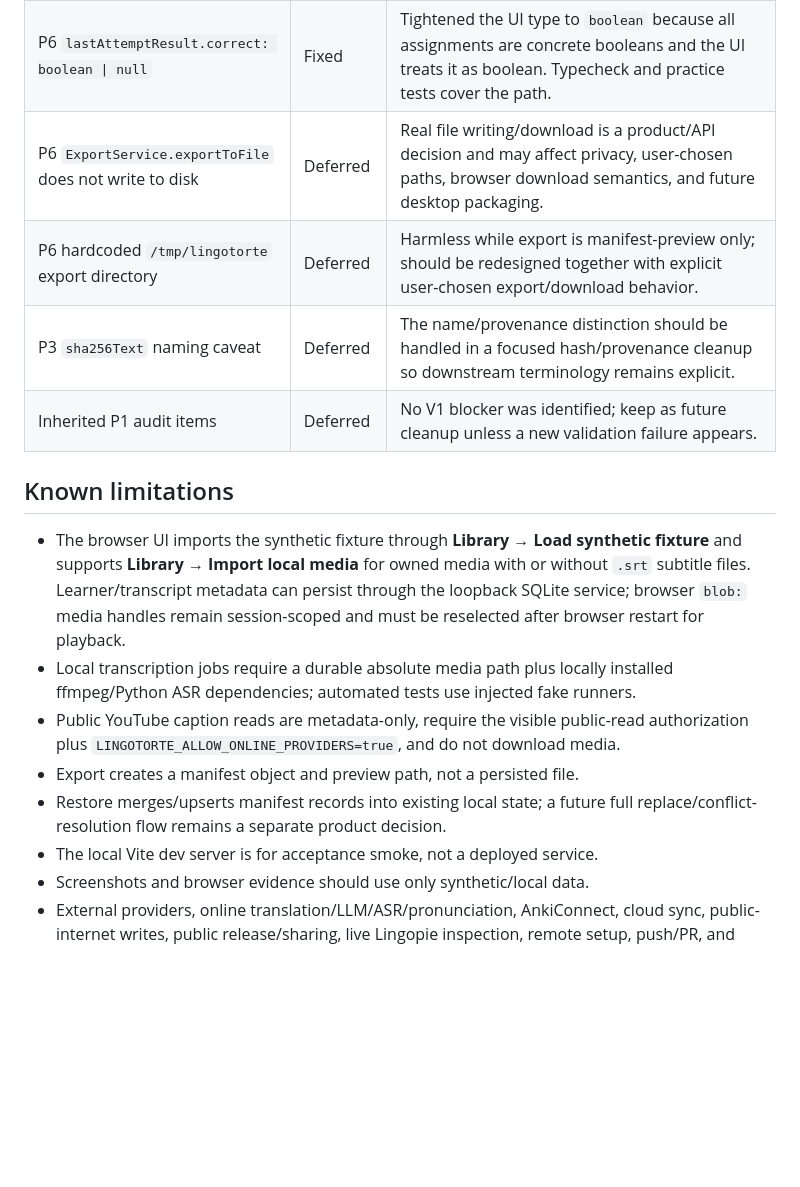
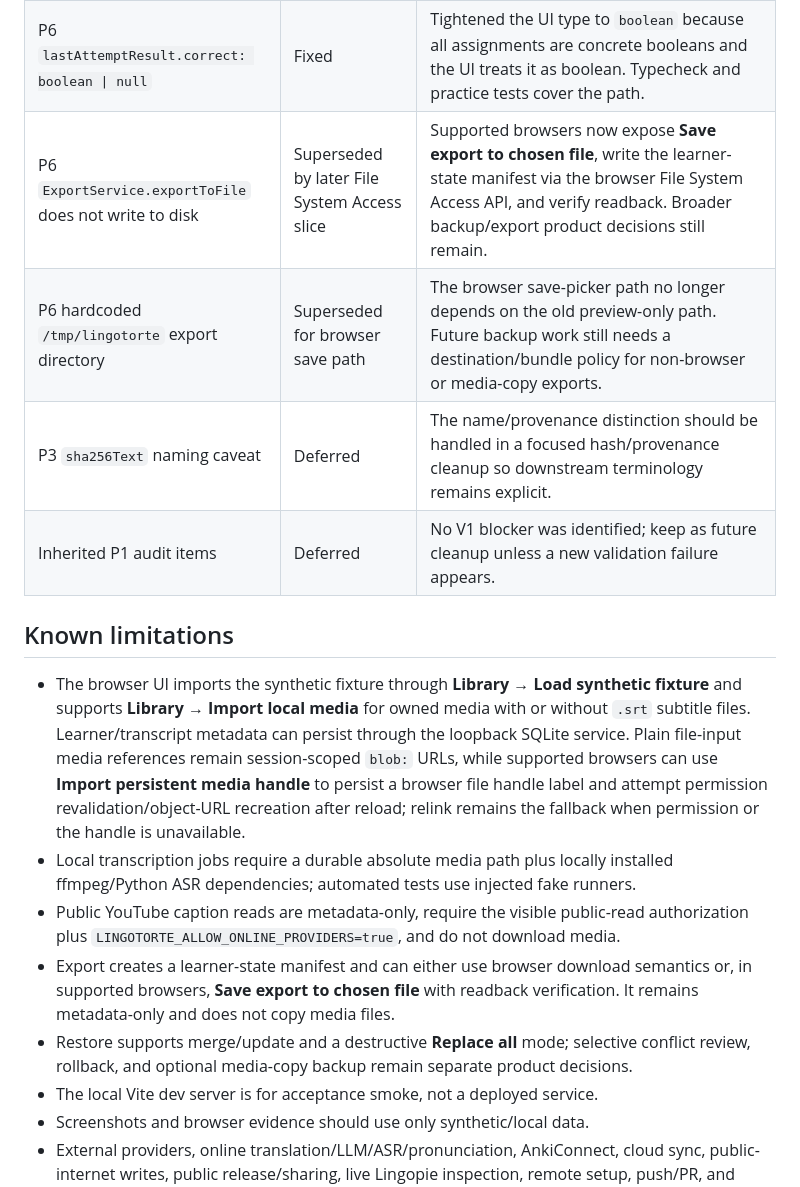
Before and after one commit to rzyns/lingotorte, a Markdown page: docs/dev/v1-local-acceptance.md, the part around the change. Drawn GitHub-style; blank space fills up the shorter version.

Commit message:
docs: refresh export and media limitation notes

```diff
--- a/docs/dev/v1-local-acceptance.md
+++ b/docs/dev/v1-local-acceptance.md
@@ -65,18 +65,18 @@ That run passed `npm ci --offline --no-audit --no-fund`, `npm test`, `npm run te
 |---|---|---|
 | P5 unreachable review helper | Fixed | Removed the unused helper from the web model so future code cannot accidentally bypass `ReviewService.submitReview`. Existing review tests cover the supported path. |
 | P6 `lastAttemptResult.correct: boolean \| null` | Fixed | Tightened the UI type to `boolean` because all assignments are concrete booleans and the UI treats it as boolean. Typecheck and practice tests cover the path. |
-| P6 `ExportService.exportToFile` does not write to disk | Deferred | Real file writing/download is a product/API decision and may affect privacy, user-chosen paths, browser download semantics, and future desktop packaging. |
-| P6 hardcoded `/tmp/lingotorte` export directory | Deferred | Harmless while export is manifest-preview only; should be redesigned together with explicit user-chosen export/download behavior. |
+| P6 `ExportService.exportToFile` does not write to disk | Superseded by later File System Access slice | Supported browsers now expose **Save export to chosen file**, write the learner-state manifest via the browser File System Access API, and verify readback. Broader backup/export product decisions still remain. |
+| P6 hardcoded `/tmp/lingotorte` export directory | Superseded for browser save path | The browser save-picker path no longer depends on the old preview-only path. Future backup work still needs a destination/bundle policy for non-browser or media-copy exports. |
 | P3 `sha256Text` naming caveat | Deferred | The name/provenance distinction should be handled in a focused hash/provenance cleanup so downstream terminology remains explicit. |
 | Inherited P1 audit items | Deferred | No V1 blocker was identified; keep as future cleanup unless a new validation failure appears. |
 
 ## Known limitations
 
-- The browser UI imports the synthetic fixture through **Library → Load synthetic fixture** and supports **Library → Import local media** for owned media with or without `.srt` subtitle files. Learner/transcript metadata can persist through the loopback SQLite service; browser `blob:` media handles remain session-scoped and must be reselected after browser restart for playback.
+- The browser UI imports the synthetic fixture through **Library → Load synthetic fixture** and supports **Library → Import local media** for owned media with or without `.srt` subtitle files. Learner/transcript metadata can persist through the loopback SQLite service. Plain file-input media references remain session-scoped `blob:` URLs, while supported browsers can use **Import persistent media handle** to persist a browser file handle label and attempt permission revalidation/object-URL recreation after reload; relink remains the fallback when permission or the handle is unavailable.
 - Local transcription jobs require a durable absolute media path plus locally installed ffmpeg/Python ASR dependencies; automated tests use injected fake runners.
 - Public YouTube caption reads are metadata-only, require the visible public-read authorization plus `LINGOTORTE_ALLOW_ONLINE_PROVIDERS=true`, and do not download media.
-- Export creates a manifest object and preview path, not a persisted file.
-- Restore merges/upserts manifest records into existing local state; a future full replace/conflict-resolution flow remains a separate product decision.
+- Export creates a learner-state manifest and can either use browser download semantics or, in supported browsers, **Save export to chosen file** with readback verification. It remains metadata-only and does not copy media files.
+- Restore supports merge/update and a destructive **Replace all** mode; selective conflict review, rollback, and optional media-copy backup remain separate product decisions.
 - The local Vite dev server is for acceptance smoke, not a deployed service.
 - Screenshots and browser evidence should use only synthetic/local data.
 - External providers, online translation/LLM/ASR/pronunciation, AnkiConnect, cloud sync, public-internet writes, public release/sharing, live Lingopie inspection, remote setup, push/PR, and deploy/restart remain explicitly unauthorized.
```
Also changed, not shown: docs/dev/local-runbook.md (+4 -4 lines).
